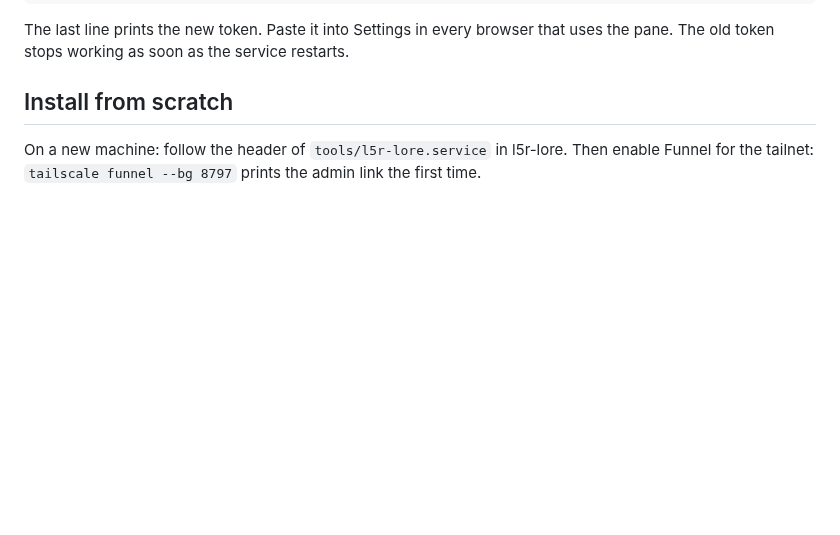
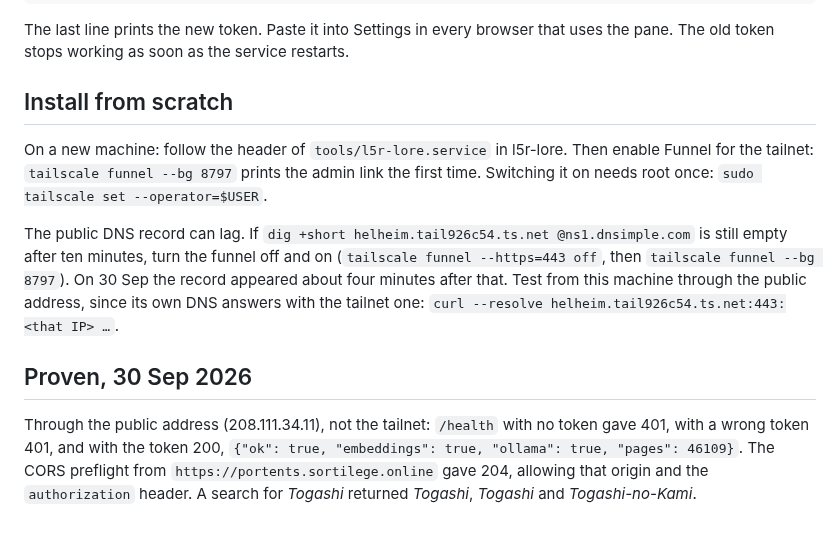
Before and after one commit to sortilege-inc/portents-and-fortunes, a Markdown page: campaign/LORE-PROXY.md, the part around the change. Drawn GitHub-style; blank space fills up the shorter version.

Commit message:
The Lore funnel is live; proofs in the runbook (decision 79)
Co-Authored-By: Claude Opus 5.5 <noreply@anthropic.com>

```diff
--- a/campaign/LORE-PROXY.md
+++ b/campaign/LORE-PROXY.md
@@ -71,4 +71,19 @@ The old token stops working as soon as the service restarts.
 ## Install from scratch
 
 On a new machine: follow the header of `tools/l5r-lore.service` in l5r-lore. Then enable Funnel
-for the tailnet: `tailscale funnel --bg 8797` prints the admin link the first time.
+for the tailnet: `tailscale funnel --bg 8797` prints the admin link the first time. Switching it on
+needs root once: `sudo tailscale set --operator=$USER`.
+
+The public DNS record can lag. If `dig +short helheim.tail926c54.ts.net @ns1.dnsimple.com` is
+still empty after ten minutes, turn the funnel off and on (`tailscale funnel --https=443 off`, then
+`tailscale funnel --bg 8797`). On 30 Sep the record appeared about four minutes after that. Test from
+this machine through the public address, since its own DNS answers with the tailnet one:
+`curl --resolve helheim.tail926c54.ts.net:443:<that IP> …`.
+
+## Proven, 30 Sep 2026
+
+Through the public address (208.111.34.11), not the tailnet: `/health` with no token gave 401, with
+a wrong token 401, and with the token 200, `{"ok": true, "embeddings": true, "ollama": true,
+"pages": 46109}`. The CORS preflight from `https://portents.sortilege.online` gave 204, allowing
+that origin and the `authorization` header. A search for *Togashi* returned *Togashi*, *Togashi*
+and *Togashi-no-Kami*.
```
Also changed, not shown: campaign/PLAN.md (+1 -0 lines).
